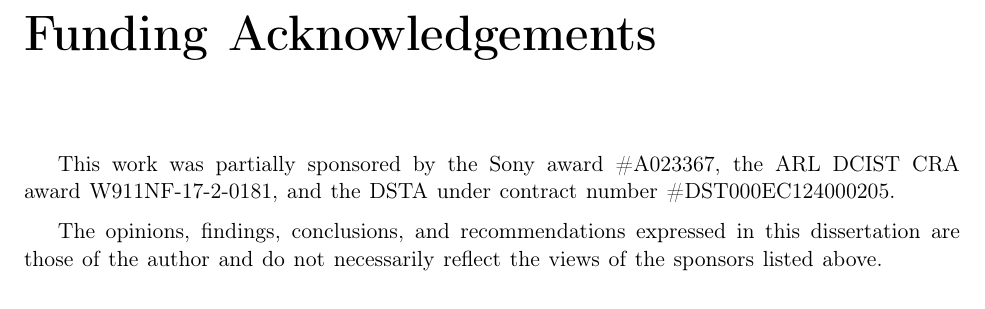
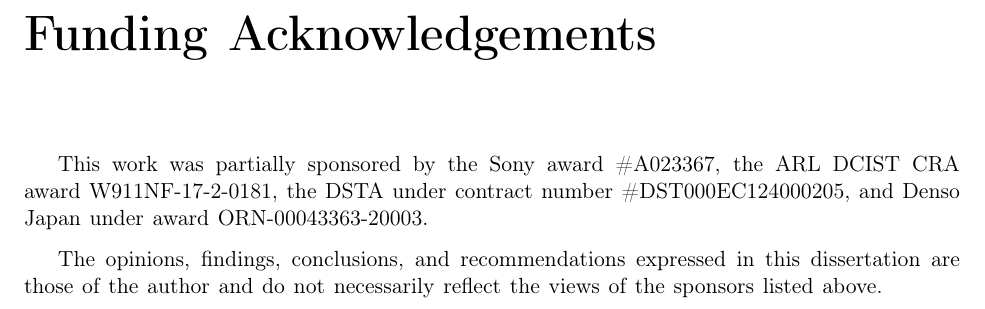
Before and after one commit to haleqiu/Yuheng-Thesis, a LaTeX thesis (main.tex, which reads tex/ch0/funding.tex): part of page 7 of 162, cut so that both start at the same text. Compiled offline with pdfLaTeX.

Commit message:
update the funding agency

```diff
--- a/tex/ch0/funding.tex
+++ b/tex/ch0/funding.tex
@@ -1,6 +1,6 @@
 \chapter*{Funding Acknowledgements}
 \addcontentsline{toc}{chapter}{Funding Acknowledgements}
 
-This work was partially sponsored by the Sony award \#A023367, the ARL DCIST CRA award W911NF-17-2-0181, and the DSTA under contract number \#DST000EC124000205.
+This work was partially sponsored by the Sony award \#A023367, the ARL DCIST CRA award W911NF-17-2-0181, the DSTA under contract number \#DST000EC124000205, and Denso Japan under award ORN-00043363-20003.
 
 The opinions, findings, conclusions, and recommendations expressed in this dissertation are those of the author and do not necessarily reflect the views of the sponsors listed above.
```
